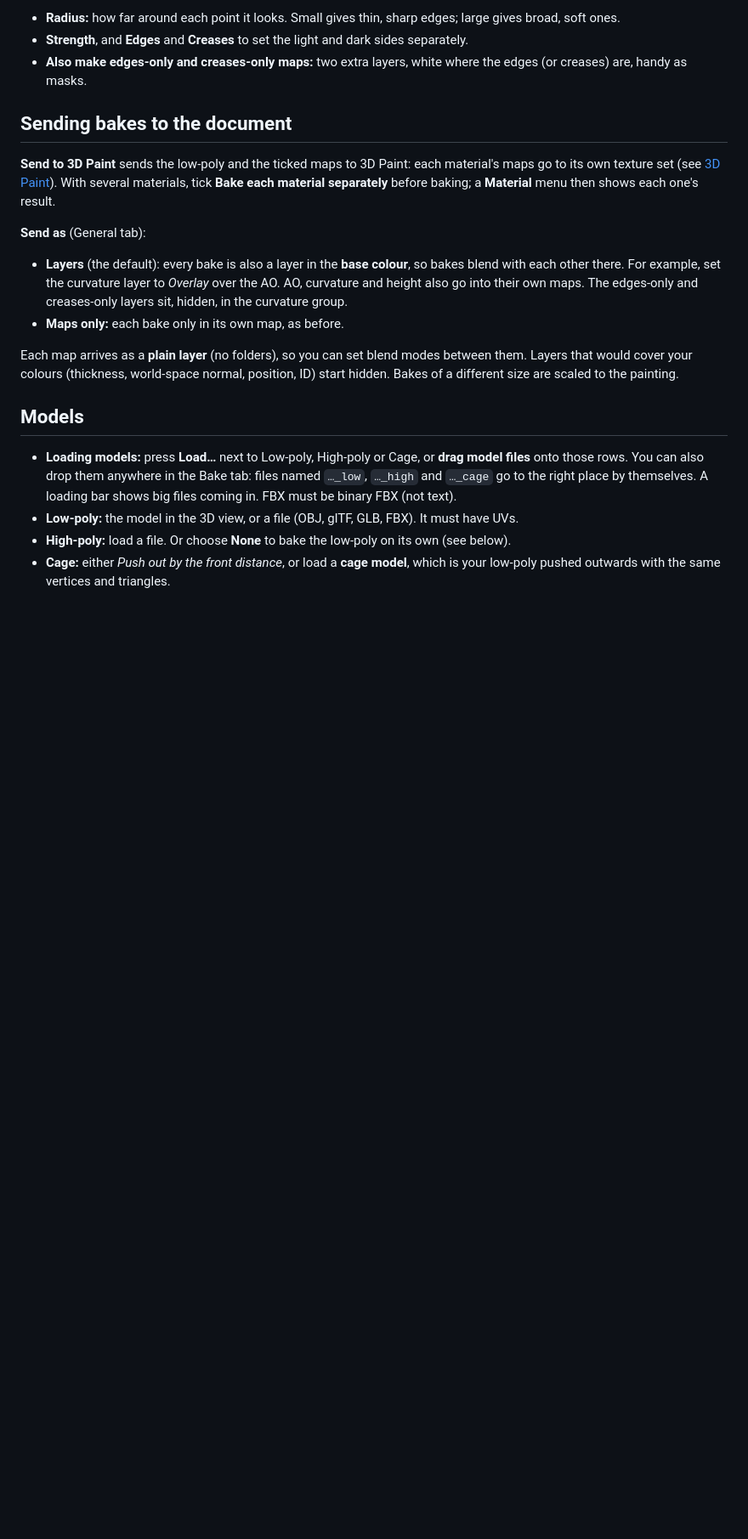
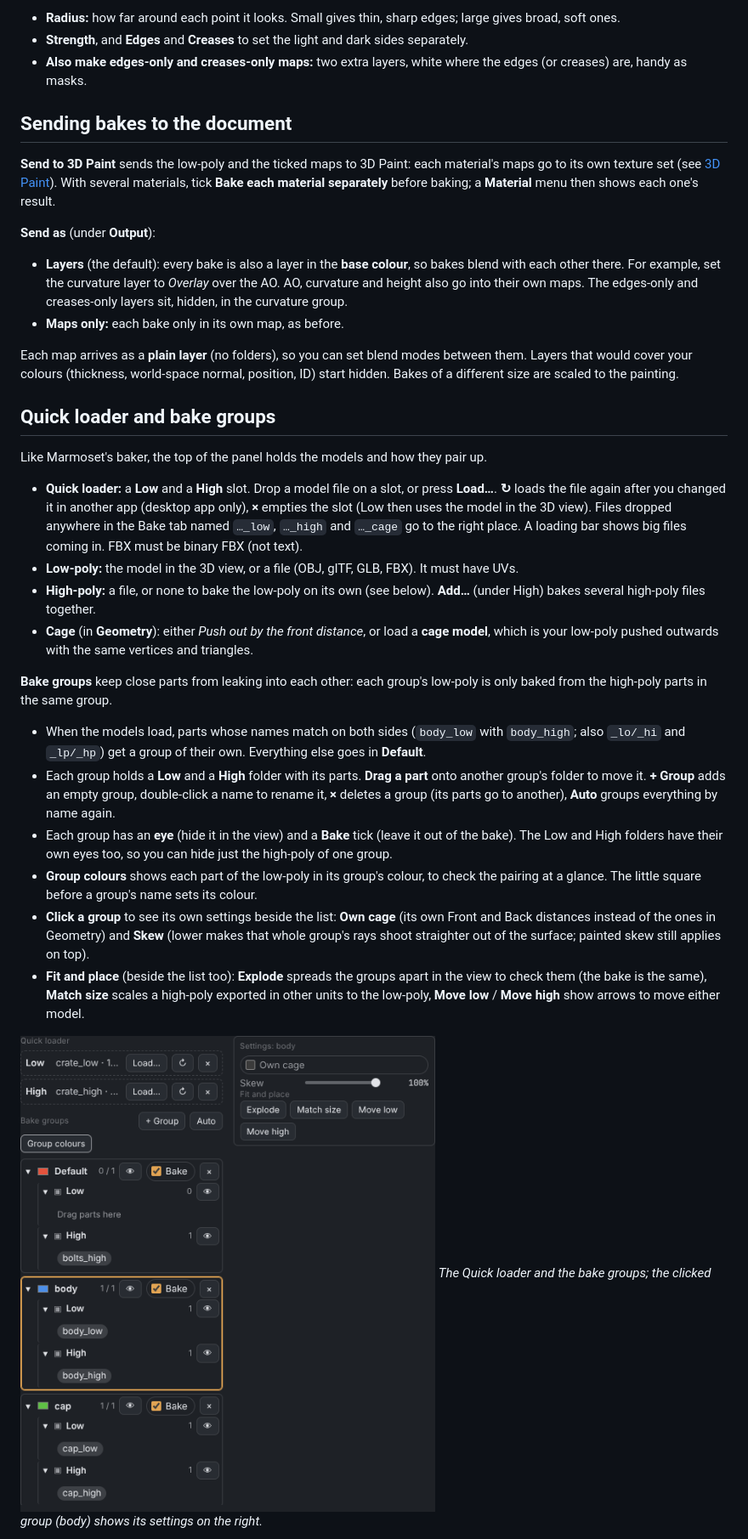
Before and after one commit to Kenn0090/gouache-studio, a Markdown page: docs/wiki/Baker.md, the part around one of its changes. Shown at 85% size. Rendered like a GitHub page; pictures changed too: docs/wiki/images/bake-groups.png (added); blank space fills up the shorter version.

```diff
--- a/docs/wiki/Baker.md
+++ b/docs/wiki/Baker.md
@@ -98,15 +105,28 @@ For the last two, **Flip green** swaps the edges and creases that run across the
 ## Sending bakes to the document
 **Send to 3D Paint** sends the low-poly and the ticked maps to 3D Paint: each material's maps go to its own texture set (see [3D Paint](3D-Paint.md#mesh-maps-from-the-bake-tab)). With several materials, tick **Bake each material separately** before baking; a **Material** menu then shows each one's result.
 
-**Send as** (General tab):
+**Send as** (under **Output**):
 - **Layers** (the default): every bake is also a layer in the **base colour**, so bakes blend with each other there. For example, set the curvature layer to *Overlay* over the AO. AO, curvature and height also go into their own maps. The edges-only and creases-only layers sit, hidden, in the curvature group.
 - **Maps only:** each bake only in its own map, as before.
 
 Each map arrives as a **plain layer** (no folders), so you can set blend modes between them. Layers that would cover your colours (thickness, world-space normal, position, ID) start hidden. Bakes of a different size are scaled to the painting.
 
-## Models
+## Quick loader and bake groups
+Like Marmoset's baker, the top of the panel holds the models and how they pair up.
 
-- **Loading models:** press **Load…** next to Low-poly, High-poly or Cage, or **drag model files** onto those rows. You can also drop them anywhere in the Bake tab: files named `…_low`, `…_high` and `…_cage` go to the right place by themselves. A loading bar shows big files coming in. FBX must be binary FBX (not text).
+- **Quick loader:** a **Low** and a **High** slot. Drop a model file on a slot, or press **Load…**. **↻** loads the file again after you changed it in another app (desktop app only), **×** empties the slot (Low then uses the model in the 3D view). Files dropped anywhere in the Bake tab named `…_low`, `…_high` and `…_cage` go to the right place. A loading bar shows big files coming in. FBX must be binary FBX (not text).
 - **Low-poly:** the model in the 3D view, or a file (OBJ, glTF, GLB, FBX). It must have UVs.
-- **High-poly:** load a file. Or choose **None** to bake the low-poly on its own (see below).
-- **Cage:** either *Push out by the front distance*, or load a **cage model**, which is your low-poly pushed outwards with the same vertices and triangles.
+- **High-poly:** a file, or none to bake the low-poly on its own (see below). **Add…** (under High) bakes several high-poly files together.
+- **Cage** (in **Geometry**): either *Push out by the front distance*, or load a **cage model**, which is your low-poly pushed outwards with the same vertices and triangles.
+
+**Bake groups** keep close parts from leaking into each other: each group's low-poly is only baked from the high-poly parts in the same group.
+- When the models load, parts whose names match on both sides (`body_low` with `body_high`; also `_lo/_hi` and `_lp/_hp`) get a group of their own. Everything else goes in **Default**.
+- Each group holds a **Low** and a **High** folder with its parts. **Drag a part** onto another group's folder to move it. **+ Group** adds an empty group, double-click a name to rename it, **×** deletes a group (its parts go to another), **Auto** groups everything by name again.
+- Each group has an **eye** (hide it in the view) and a **Bake** tick (leave it out of the bake). The Low and High folders have their own eyes too, so you can hide just the high-poly of one group.
+- **Group colours** shows each part of the low-poly in its group's colour, to check the pairing at a glance. The little square before a group's name sets its colour.
+- **Click a group** to see its own settings beside the list: **Own cage** (its own Front and Back distances instead of the ones in Geometry) and **Skew** (lower makes that whole group's rays shoot straighter out of the surface; painted skew still applies on top).
+- **Fit and place** (beside the list too): **Explode** spreads the groups apart in the view to check them (the bake is the same), **Match size** scales a high-poly exported in other units to the low-poly, **Move low** / **Move high** show arrows to move either model.
+
+![The Quick loader and bake groups.](images/bake-groups.png)
+*The Quick loader and the bake groups; the clicked group (body) shows its settings on the right.*
+
```
Also changed, not shown: other parts of docs/wiki/Baker.md (+39 -22 lines), docs/wiki/images/bake-geometry.png (added), docs/wiki/images/bake-group-colours.png (added), docs/wiki/images/bake-log.png (added), docs/wiki/images/bake-maps.png (added), docs/wiki/images/bake-tab.png, 2 other files.
